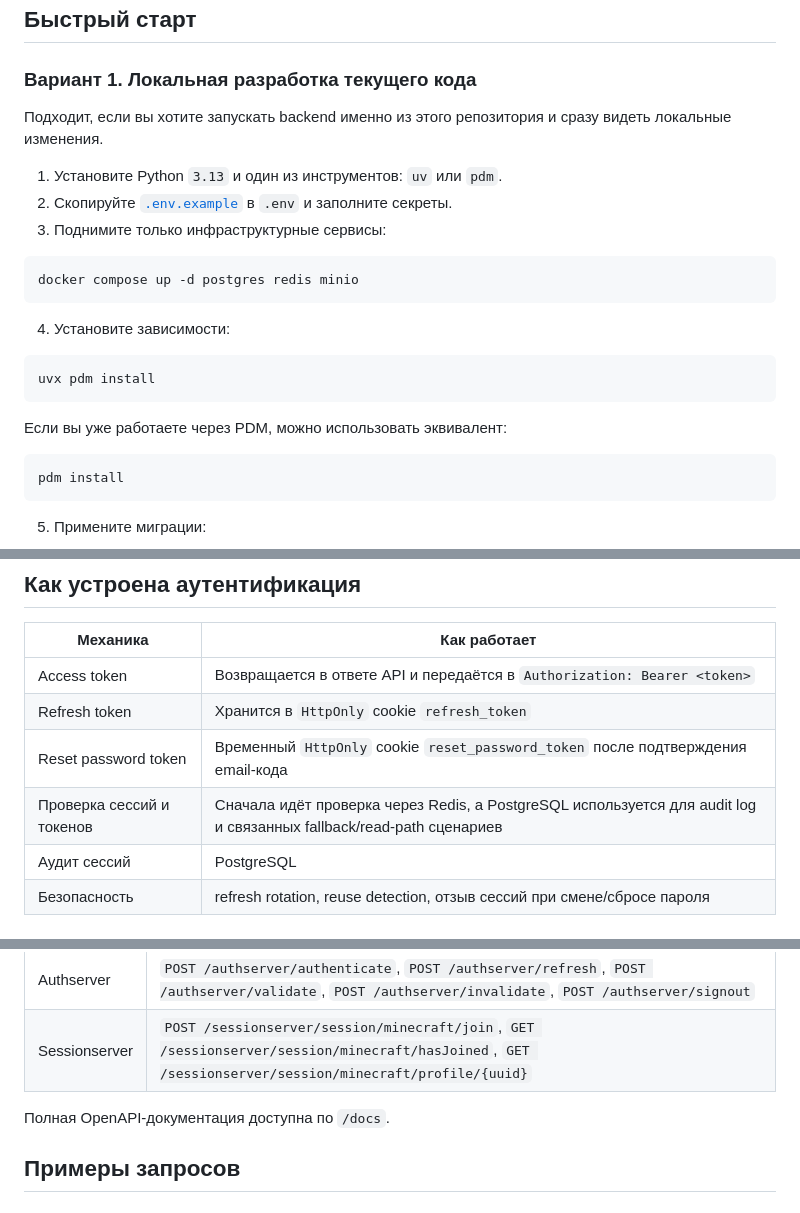
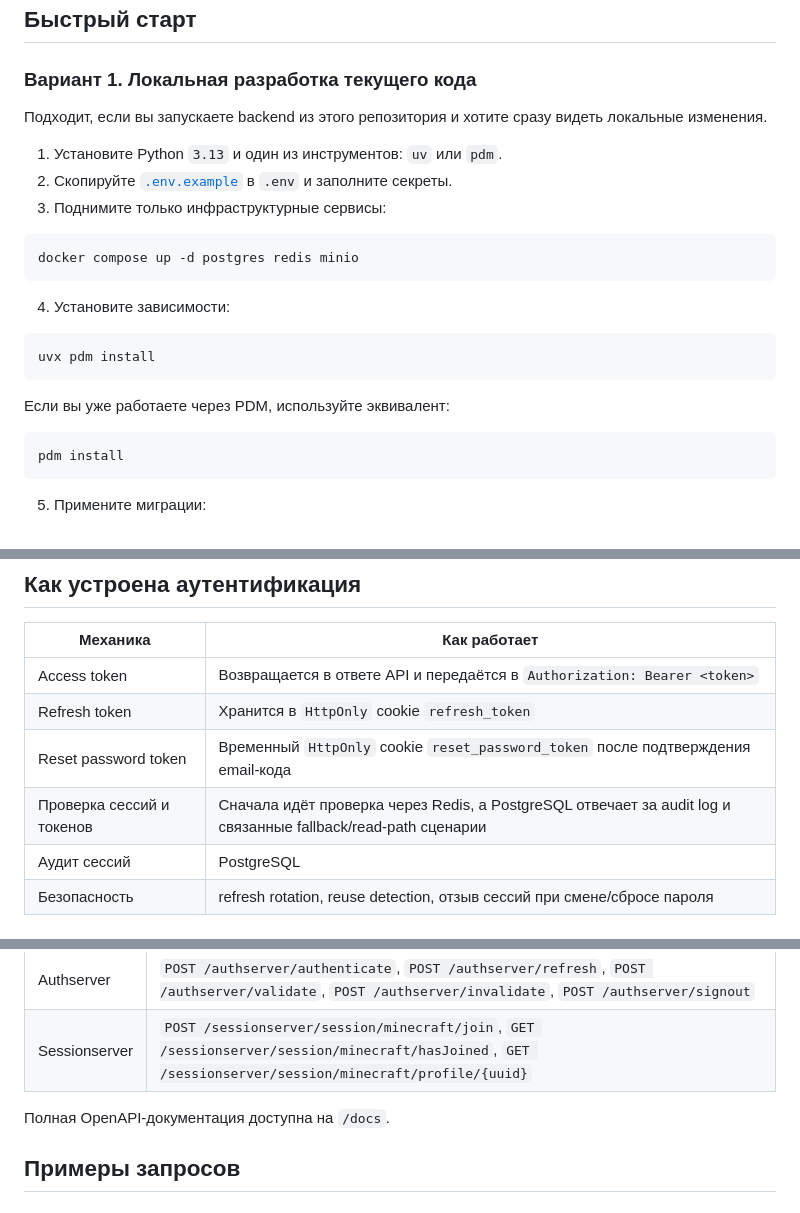
Before and after one commit to akirakawashi/AiNoCraft_back, a Markdown page: README.md, 3 parts joined by grey strips. Rendered like a GitHub page.

````diff
--- a/README.md
+++ b/README.md
@@ -68,7 +68,7 @@ flowchart LR
 
 ### Вариант 1. Локальная разработка текущего кода
 
-Подходит, если вы хотите запускать backend именно из этого репозитория и сразу видеть локальные изменения.
+Подходит, если вы запускаете backend из этого репозитория и хотите сразу видеть локальные изменения.
 
 1. Установите Python `3.13` и один из инструментов: `uv` или `pdm`.
 2. Скопируйте [`.env.example`](.env.example) в `.env` и заполните секреты.
@@ -84,7 +84,7 @@ docker compose up -d postgres redis minio
 uvx pdm install
 ```
 
-Если вы уже работаете через PDM, можно использовать эквивалент:
+Если вы уже работаете через PDM, используйте эквивалент:
 
 ```bash
 pdm install
@@ -168,7 +168,7 @@ docker compose logs -f backend
 | Access token | Возвращается в ответе API и передаётся в `Authorization: Bearer <token>` |
 | Refresh token | Хранится в `HttpOnly` cookie `refresh_token` |
 | Reset password token | Временный `HttpOnly` cookie `reset_password_token` после подтверждения email-кода |
-| Проверка сессий и токенов | Сначала идёт проверка через Redis, а PostgreSQL используется для audit log и связанных fallback/read-path сценариев |
+| Проверка сессий и токенов | Сначала идёт проверка через Redis, а PostgreSQL отвечает за audit log и связанные fallback/read-path сценарии |
 | Аудит сессий | PostgreSQL |
 | Безопасность | refresh rotation, reuse detection, отзыв сессий при смене/сбросе пароля |
 
@@ -197,7 +197,7 @@ docker compose logs -f backend
 | Authserver | `POST /authserver/authenticate`, `POST /authserver/refresh`, `POST /authserver/validate`, `POST /authserver/invalidate`, `POST /authserver/signout` |
 | Sessionserver | `POST /sessionserver/session/minecraft/join`, `GET /sessionserver/session/minecraft/hasJoined`, `GET /sessionserver/session/minecraft/profile/{uuid}` |
 
-Полная OpenAPI-документация доступна по `/docs`.
+Полная OpenAPI-документация доступна на `/docs`.
 
 ## Примеры запросов
 
````
Also changed, not shown: other parts of README.md (+13 -13 lines).
